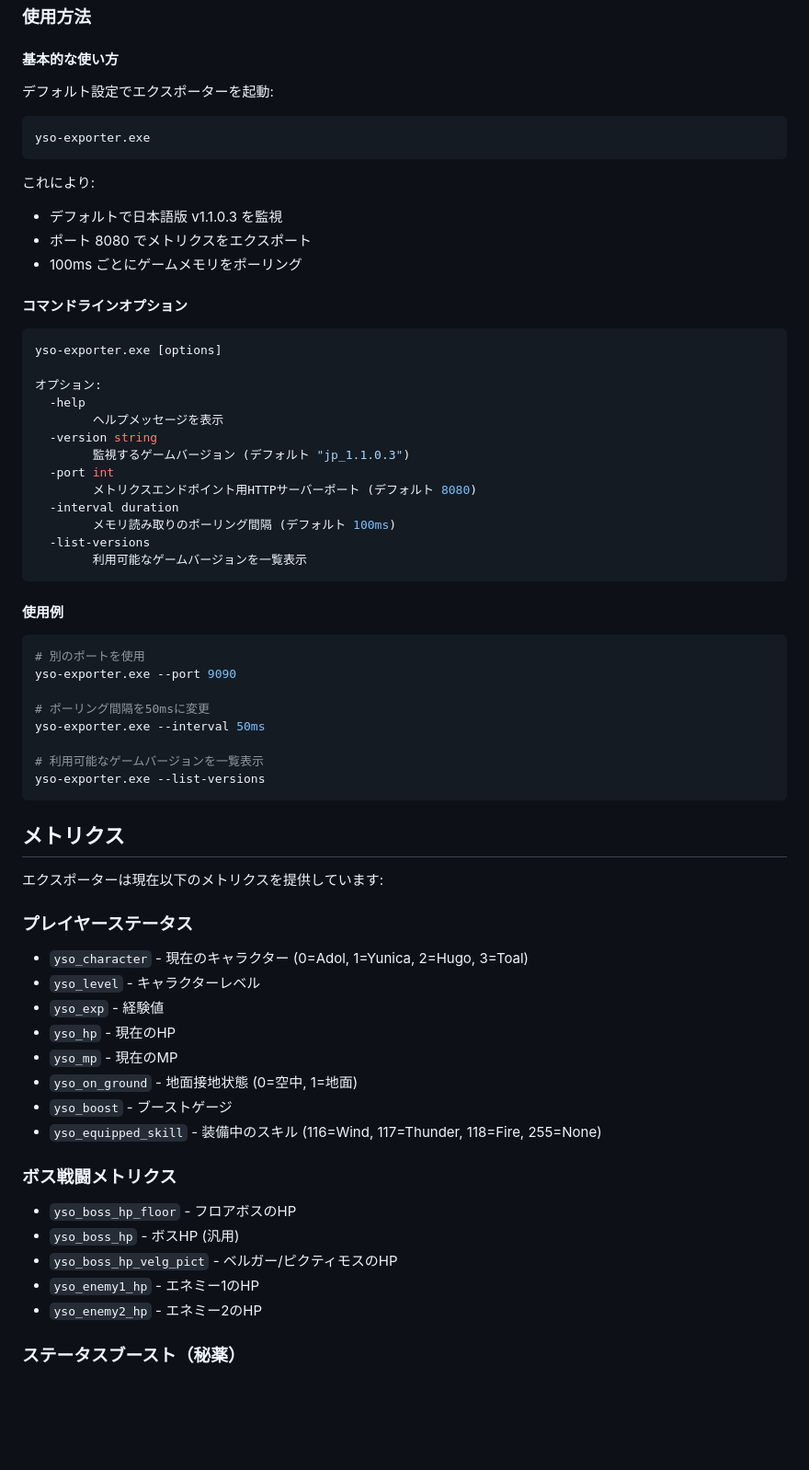
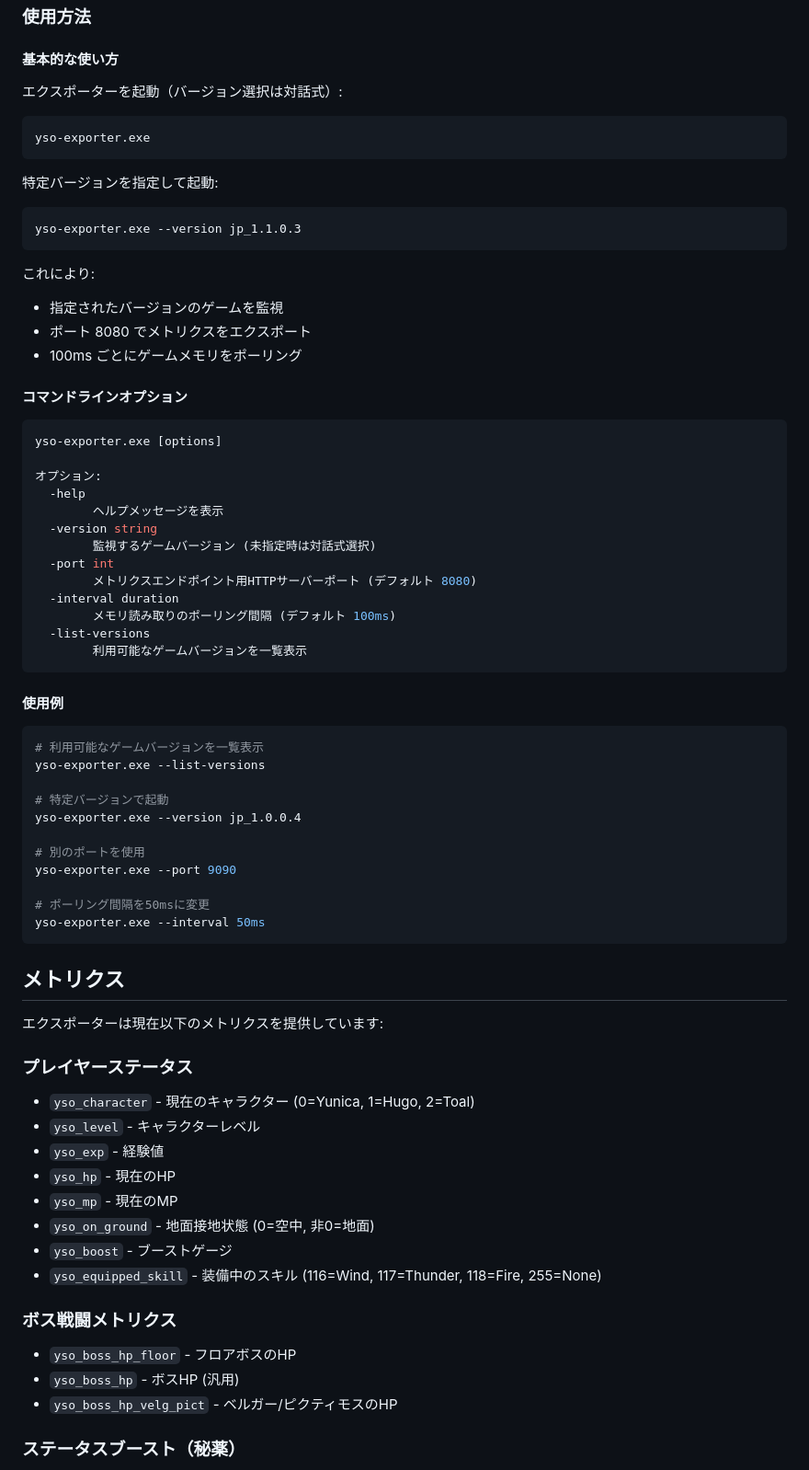
Before and after one commit to na2na-p/yso-exporter, a Markdown page: README.md, the part around one of its changes. Shown at 92% size. GitHub-like rendering; blank space fills up the shorter version.

````diff
--- a/README.md
+++ b/README.md
@@ -57,14 +57,20 @@ go build -o yso-exporter.exe ./cmd/yso-exporter
 
 #### 基本的な使い方
 
-デフォルト設定でエクスポーターを起動:
+エクスポーターを起動（バージョン選択は対話式）:
 
 ```bash
 yso-exporter.exe
 ```
 
+特定バージョンを指定して起動:
+
+```bash
+yso-exporter.exe --version jp_1.1.0.3
+```
+
 これにより:
-- デフォルトで日本語版 v1.1.0.3 を監視
+- 指定されたバージョンのゲームを監視
 - ポート 8080 でメトリクスをエクスポート
 - 100ms ごとにゲームメモリをポーリング
 
@@ -77,7 +83,7 @@ yso-exporter.exe [options]
   -help
         ヘルプメッセージを表示
   -version string
-        監視するゲームバージョン (デフォルト "jp_1.1.0.3")
+        監視するゲームバージョン (未指定時は対話式選択)
   -port int
         メトリクスエンドポイント用HTTPサーバーポート (デフォルト 8080)
   -interval duration
@@ -89,14 +95,17 @@ yso-exporter.exe [options]
 #### 使用例
 
 ```bash
+# 利用可能なゲームバージョンを一覧表示
+yso-exporter.exe --list-versions
+
+# 特定バージョンで起動
+yso-exporter.exe --version jp_1.0.0.4
+
 # 別のポートを使用
 yso-exporter.exe --port 9090
 
 # ポーリング間隔を50msに変更
 yso-exporter.exe --interval 50ms
-
-# 利用可能なゲームバージョンを一覧表示
-yso-exporter.exe --list-versions
 ```
 
 ## メトリクス
@@ -104,12 +113,12 @@ yso-exporter.exe --list-versions
 エクスポーターは現在以下のメトリクスを提供しています:
 
 ### プレイヤーステータス
-- `yso_character` - 現在のキャラクター (0=Adol, 1=Yunica, 2=Hugo, 3=Toal)
+- `yso_character` - 現在のキャラクター (0=Yunica, 1=Hugo, 2=Toal)
 - `yso_level` - キャラクターレベル
 - `yso_exp` - 経験値
 - `yso_hp` - 現在のHP
 - `yso_mp` - 現在のMP
-- `yso_on_ground` - 地面接地状態 (0=空中, 1=地面)
+- `yso_on_ground` - 地面接地状態 (0=空中, 非0=地面)
 - `yso_boost` - ブーストゲージ
 - `yso_equipped_skill` - 装備中のスキル (116=Wind, 117=Thunder, 118=Fire, 255=None)
 
@@ -117,8 +126,6 @@ yso-exporter.exe --list-versions
 - `yso_boss_hp_floor` - フロアボスのHP
 - `yso_boss_hp` - ボスHP (汎用)
 - `yso_boss_hp_velg_pict` - ベルガー/ピクティモスのHP
-- `yso_enemy1_hp` - エネミー1のHP
-- `yso_enemy2_hp` - エネミー2のHP
 
 ### ステータスブースト（秘薬）
 - `yso_str_boost` - STRブースト値
````
Also changed, not shown: other parts of README.md (+56 -23 lines), example.png, 1 other file.
